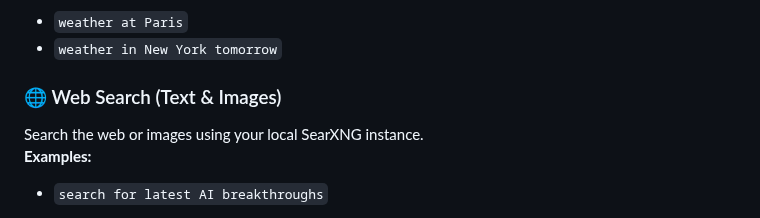
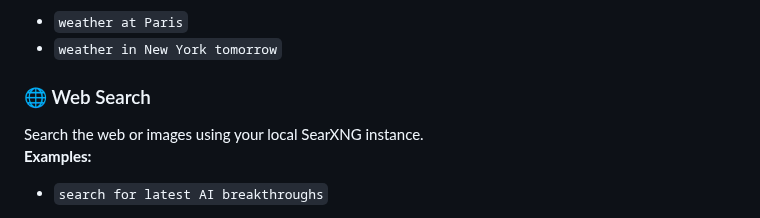
Before and after one commit to blasterprivate/lmstudio-webui, a Markdown page: README.md, the part around the change. Rendered like a GitHub page.

```diff
--- a/README.md
+++ b/README.md
@@ -33,7 +33,7 @@ Ask for current conditions, forecasts, air quality, or UV index.
 - `weather at Paris`
 - `weather in New York tomorrow`
 
-### 🌐 Web Search (Text & Images)
+### 🌐 Web Search
 Search the web or images using your local SearXNG instance.
 **Examples:**
 - `search for latest AI breakthroughs`
```
